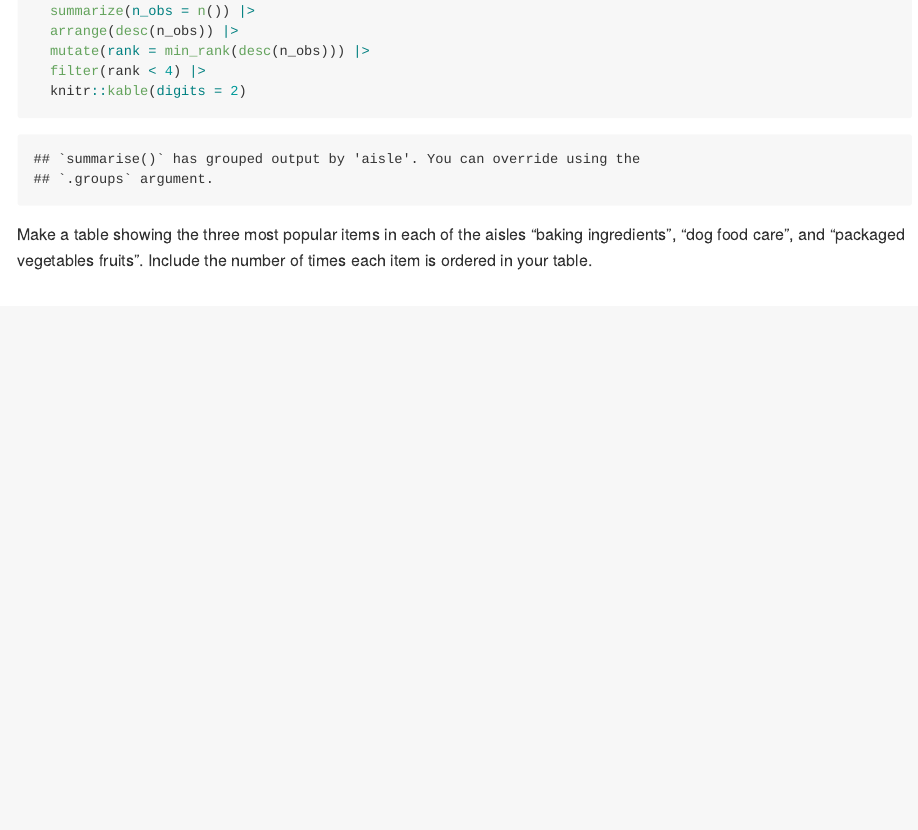
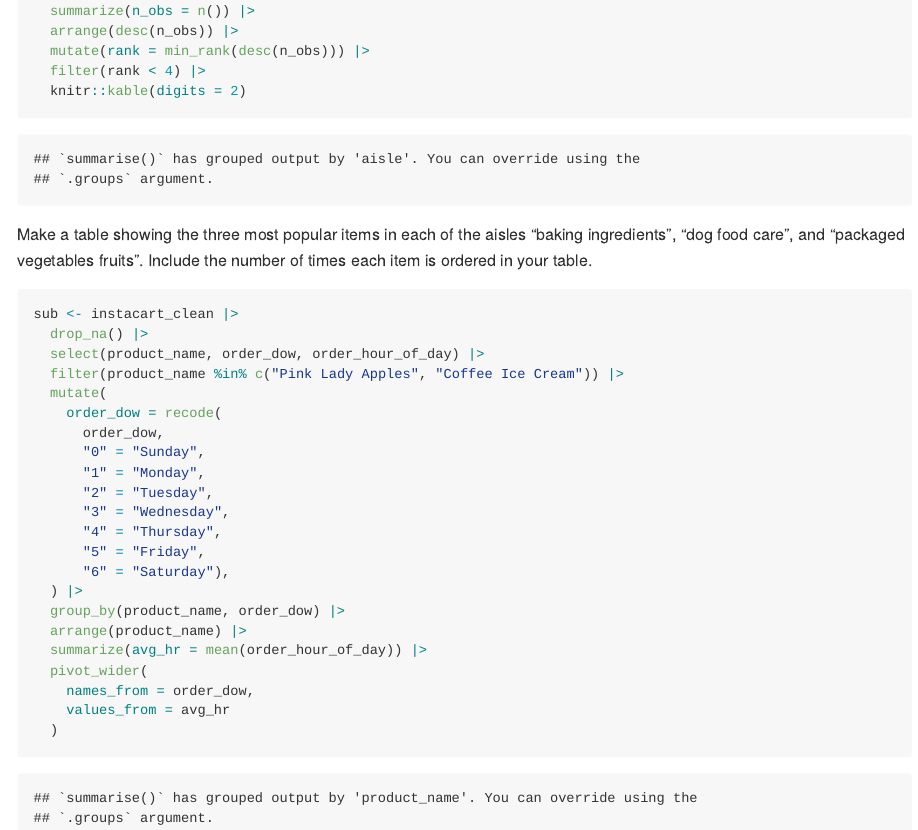
Before and after one commit to stephaniecalluori/p8105_hw3_sdc2157, an R Markdown document (p8105_hw3_sdc2157.Rmd): the page in a window 1100 px wide, from 2730 px down. The pictures show the output file p8105_hw3_sdc2157.md that the author committed with the source, drawn offline in the style of GitHub.

Commit message:
pink lady and coffee ice cream hours of day table

````diff
--- a/p8105_hw3_sdc2157.Rmd
+++ b/p8105_hw3_sdc2157.Rmd
@@ -106,3 +106,32 @@ pop_items <- instacart_clean |>
 ```
 
 Make a table showing the three most popular items in each of the aisles “baking ingredients”, “dog food care”, and “packaged vegetables fruits”. Include the number of times each item is ordered in your table.
+
+
+
+```{r}
+sub <- instacart_clean |>
+  drop_na() |>
+  select(product_name, order_dow, order_hour_of_day) |>
+  filter(product_name %in% c("Pink Lady Apples", "Coffee Ice Cream")) |>
+  mutate(
+    order_dow = recode(
+      order_dow,
+      "0" = "Sunday",
+      "1" = "Monday",
+      "2" = "Tuesday",
+      "3" = "Wednesday",
+      "4" = "Thursday",
+      "5" = "Friday",
+      "6" = "Saturday"),
+  ) |>
+  group_by(product_name, order_dow) |>
+  arrange(product_name) |>
+  summarize(avg_hr = mean(order_hour_of_day)) |>
+  pivot_wider(
+    names_from = order_dow,
+    values_from = avg_hr
+  )
+
+
+```
````
Also changed, not shown: p8105_hw3_sdc2157.md.
